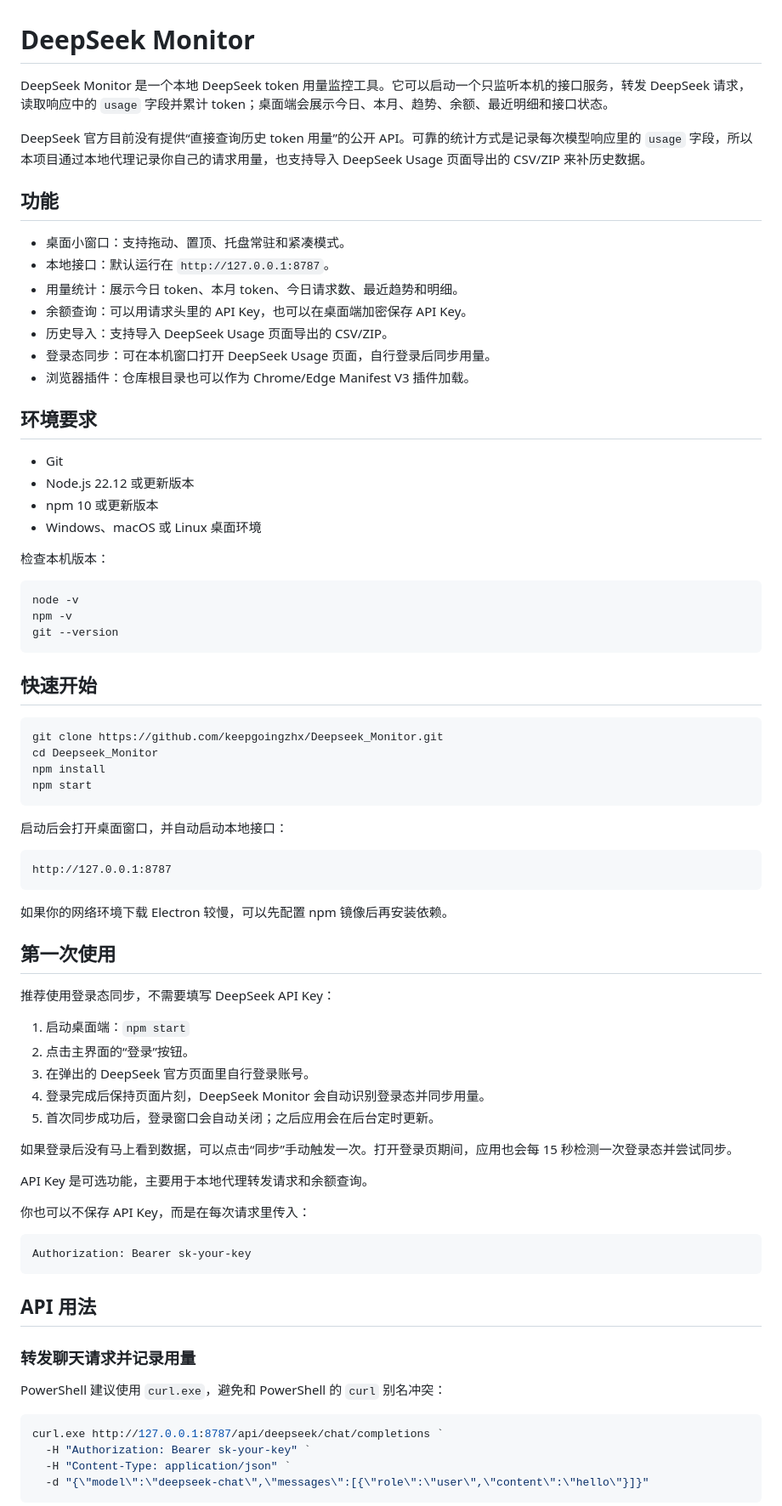
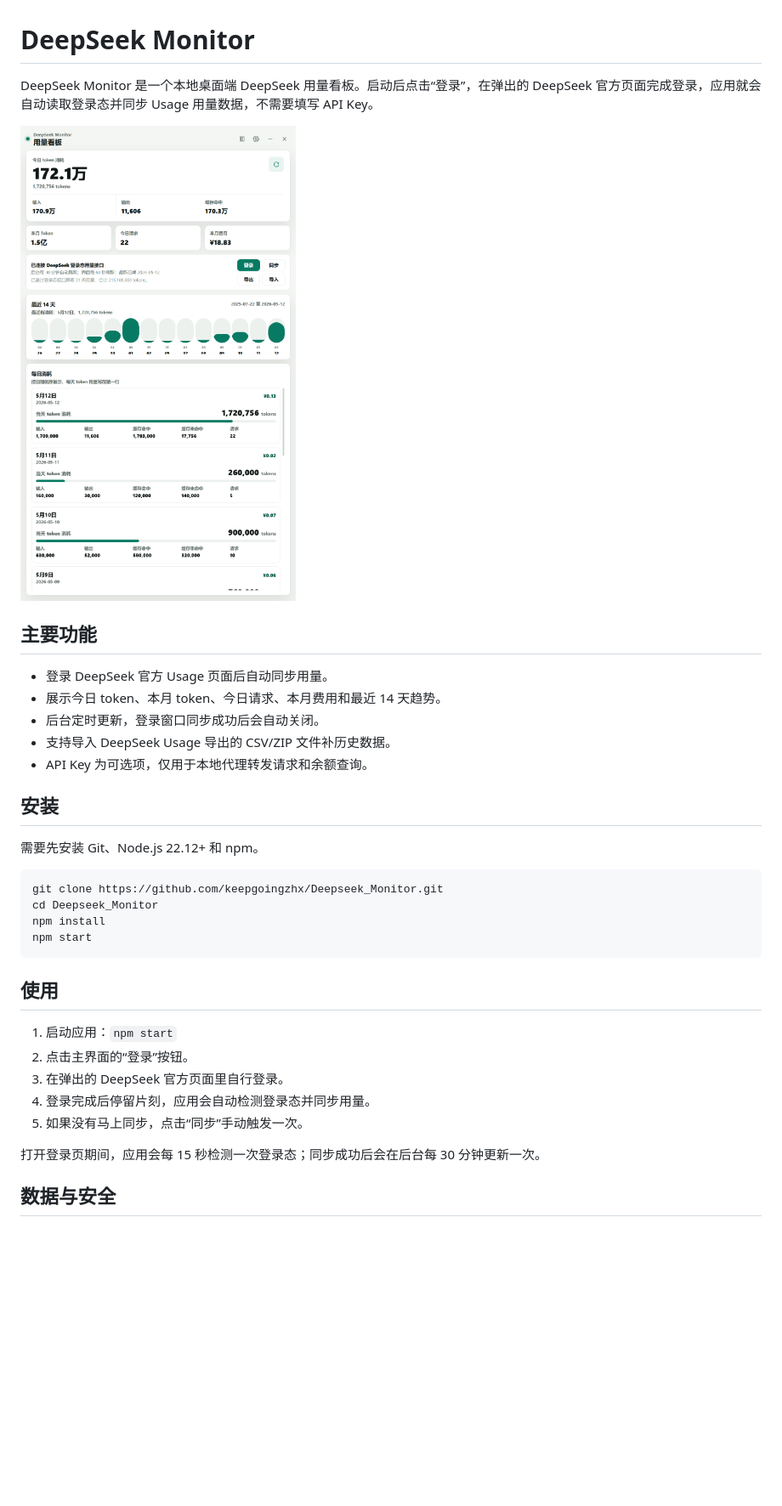
Before and after one commit to keepgoingzhx/Deepseek_Monitor, a Markdown page: README.md, the part around the change printed below. Shown: that part at 85% size. GitHub-like rendering; pictures changed too: docs/readme-screenshot.png (added); blank space fills up the shorter version.

Commit message:
Simplify README and add screenshot

````diff
--- a/README.md
+++ b/README.md
@@ -1,35 +1,20 @@
 # DeepSeek Monitor
 
-DeepSeek Monitor 是一个本地 DeepSeek token 用量监控工具。它可以启动一个只监听本机的接口服务，转发 DeepSeek 请求，读取响应中的 `usage` 字段并累计 token；桌面端会展示今日、本月、趋势、余额、最近明细和接口状态。
+DeepSeek Monitor 是一个本地桌面端 DeepSeek 用量看板。启动后点击“登录”，在弹出的 DeepSeek 官方页面完成登录，应用就会自动读取登录态并同步 Usage 用量数据，不需要填写 API Key。
 
-DeepSeek 官方目前没有提供“直接查询历史 token 用量”的公开 API。可靠的统计方式是记录每次模型响应里的 `usage` 字段，所以本项目通过本地代理记录你自己的请求用量，也支持导入 DeepSeek Usage 页面导出的 CSV/ZIP 来补历史数据。
+![DeepSeek Monitor 用量看板](docs/readme-screenshot.png)
 
-## 功能
+## 主要功能
 
-- 桌面小窗口：支持拖动、置顶、托盘常驻和紧凑模式。
-- 本地接口：默认运行在 `http://127.0.0.1:8787`。
-- 用量统计：展示今日 token、本月 token、今日请求数、最近趋势和明细。
-- 余额查询：可以用请求头里的 API Key，也可以在桌面端加密保存 API Key。
-- 历史导入：支持导入 DeepSeek Usage 页面导出的 CSV/ZIP。
-- 登录态同步：可在本机窗口打开 DeepSeek Usage 页面，自行登录后同步用量。
-- 浏览器插件：仓库根目录也可以作为 Chrome/Edge Manifest V3 插件加载。
+- 登录 DeepSeek 官方 Usage 页面后自动同步用量。
+- 展示今日 token、本月 token、今日请求、本月费用和最近 14 天趋势。
+- 后台定时更新，登录窗口同步成功后会自动关闭。
+- 支持导入 DeepSeek Usage 导出的 CSV/ZIP 文件补历史数据。
+- API Key 为可选项，仅用于本地代理转发请求和余额查询。
 
-## 环境要求
+## 安装
 
-- Git
-- Node.js 22.12 或更新版本
-- npm 10 或更新版本
-- Windows、macOS 或 Linux 桌面环境
-
-检查本机版本：
-
-```powershell
-node -v
-npm -v
-git --version
-```
-
-## 快速开始
+需要先安装 Git、Node.js 22.12+ 和 npm。
 
 ```powershell
 git clone https://github.com/keepgoingzhx/Deepseek_Monitor.git
@@ -38,44 +23,15 @@ npm install
 npm start
 ```
 
-启动后会打开桌面窗口，并自动启动本地接口：
+## 使用
 
-```text
-http://127.0.0.1:8787
-```
+1. 启动应用：`npm start`
+2. 点击主界面的“登录”按钮。
+3. 在弹出的 DeepSeek 官方页面里自行登录。
+4. 登录完成后停留片刻，应用会自动检测登录态并同步用量。
+5. 如果没有马上同步，点击“同步”手动触发一次。
 
-如果你的网络环境下载 Electron 较慢，可以先配置 npm 镜像后再安装依赖。
+打开登录页期间，应用会每 15 秒检测一次登录态；同步成功后会在后台每 30 分钟更新一次。
 
-## 第一次使用
+## 数据与安全
 
-推荐使用登录态同步，不需要填写 DeepSeek API Key：
-
-1. 启动桌面端：`npm start`
-2. 点击主界面的“登录”按钮。
-3. 在弹出的 DeepSeek 官方页面里自行登录账号。
-4. 登录完成后保持页面片刻，DeepSeek Monitor 会自动识别登录态并同步用量。
-5. 首次同步成功后，登录窗口会自动关闭；之后应用会在后台定时更新。
-
-如果登录后没有马上看到数据，可以点击“同步”手动触发一次。打开登录页期间，应用也会每 15 秒检测一次登录态并尝试同步。
-
-API Key 是可选功能，主要用于本地代理转发请求和余额查询。
-
-你也可以不保存 API Key，而是在每次请求里传入：
-
-```text
-Authorization: Bearer sk-your-key
-```
-
-## API 用法
-
-### 转发聊天请求并记录用量
-
-PowerShell 建议使用 `curl.exe`，避免和 PowerShell 的 `curl` 别名冲突：
-
-```powershell
-curl.exe http://127.0.0.1:8787/api/deepseek/chat/completions `
-  -H "Authorization: Bearer sk-your-key" `
-  -H "Content-Type: application/json" `
-  -d "{\"model\":\"deepseek-chat\",\"messages\":[{\"role\":\"user\",\"content\":\"hello\"}]}"
-```
-
````
Also changed, not shown: other parts of README.md (+3 -134 lines).
